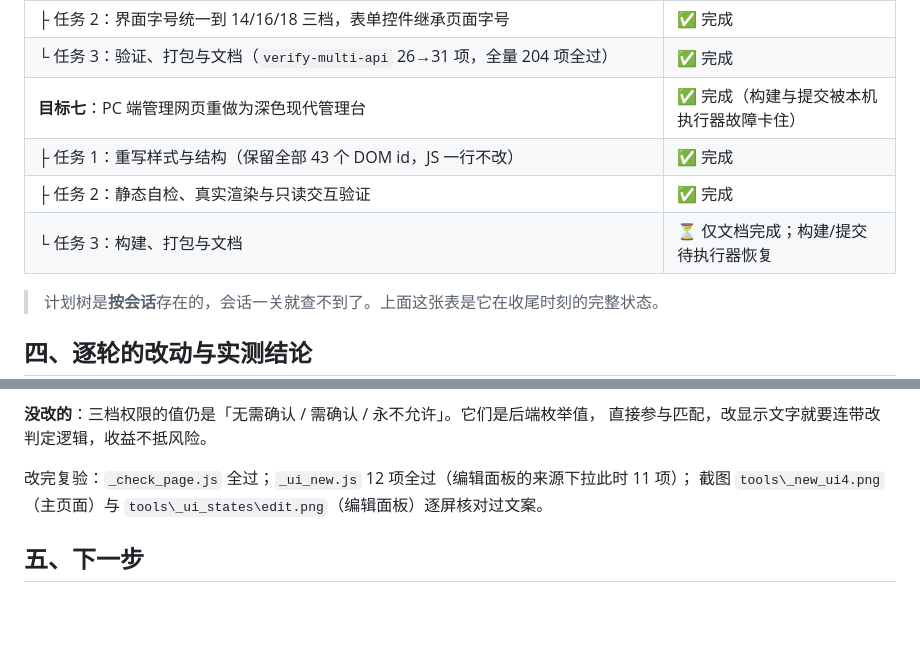
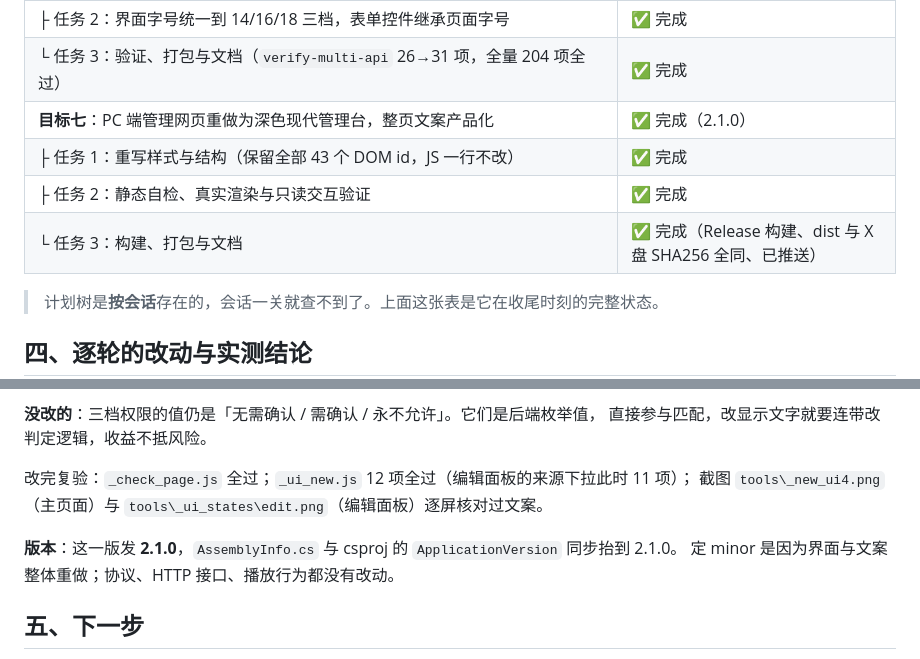
Before and after one commit to viyiviyi/AudioStream, a Markdown page: PROGRESS.md, 2 parts joined by grey strips. Rendered like a GitHub page; blank space fills up the shorter version.

Commit message:
2.1.0：界面重做与整页文案产品化

```diff
--- a/PROGRESS.md
+++ b/PROGRESS.md
@@ -83,10 +83,10 @@ dotnet build AudioStream\AudioStream.csproj
 | ├ 任务 1：编辑支持修改来源设备（`PlayerControl.Update` 接受来源设备 + 编辑面板来源下拉） | ✅ 完成 |
 | ├ 任务 2：界面字号统一到 14/16/18 三档，表单控件继承页面字号 | ✅ 完成 |
 | └ 任务 3：验证、打包与文档（`verify-multi-api` 26→31 项，全量 204 项全过） | ✅ 完成 |
-| **目标七**：PC 端管理网页重做为深色现代管理台 | ✅ 完成（构建与提交被本机执行器故障卡住） |
+| **目标七**：PC 端管理网页重做为深色现代管理台，整页文案产品化 | ✅ 完成（2.1.0） |
 | ├ 任务 1：重写样式与结构（保留全部 43 个 DOM id，JS 一行不改） | ✅ 完成 |
 | ├ 任务 2：静态自检、真实渲染与只读交互验证 | ✅ 完成 |
-| └ 任务 3：构建、打包与文档 | ⏳ 仅文档完成；构建/提交待执行器恢复 |
+| └ 任务 3：构建、打包与文档 | ✅ 完成（Release 构建、dist 与 X 盘 SHA256 全同、已推送） |
 
 > 计划树是**按会话**存在的，会话一关就查不到了。上面这张表是它在收尾时刻的完整状态。
 
@@ -595,6 +595,9 @@ VB-Cable 的块大小直接减半，说明 `latency: 10` 这个参数在事件
 改完复验：`_check_page.js` 全过；`_ui_new.js` 12 项全过（编辑面板的来源下拉此时 11 项）；
 截图 `tools\_new_ui4.png`（主页面）与 `tools\_ui_states\edit.png`（编辑面板）逐屏核对过文案。
 
+**版本**：这一版发 **2.1.0**，`AssemblyInfo.cs` 与 csproj 的 `ApplicationVersion` 同步抬到 2.1.0。
+定 minor 是因为界面与文案整体重做；协议、HTTP 接口、播放行为都没有改动。
+
 ## 五、下一步
 
 1. **先在两台机器上同时换成新版本**：来源端现在可以选「系统默认输出设备」/「系统默认输入设备」。
```
